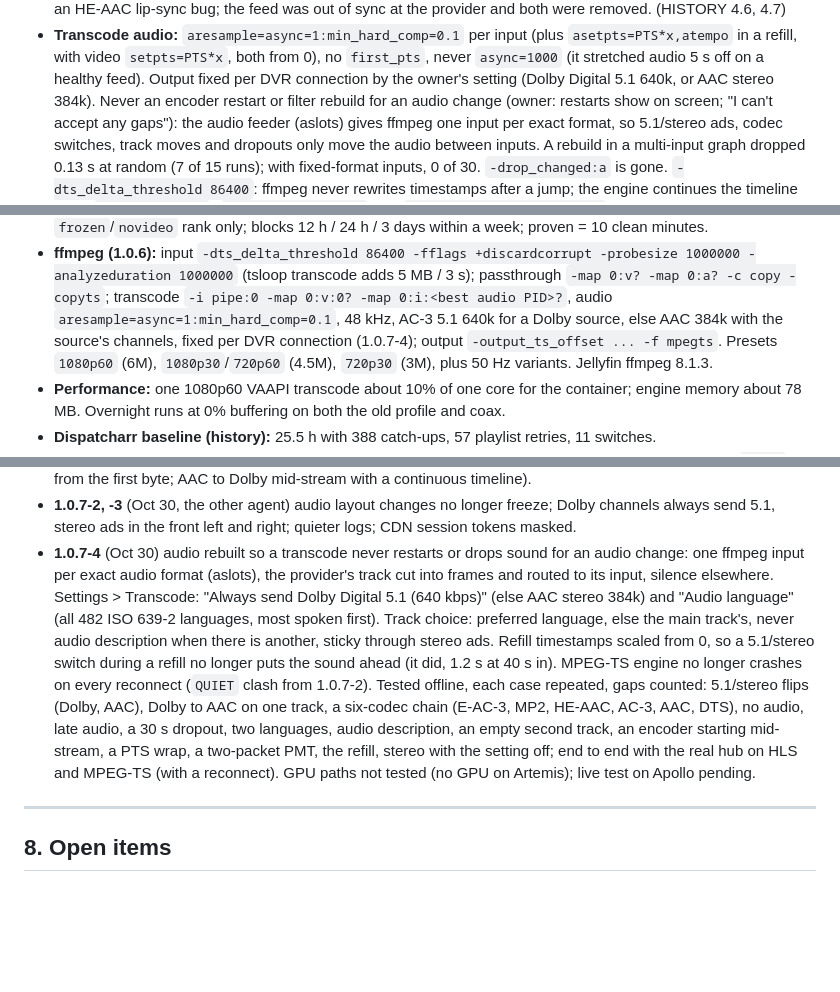
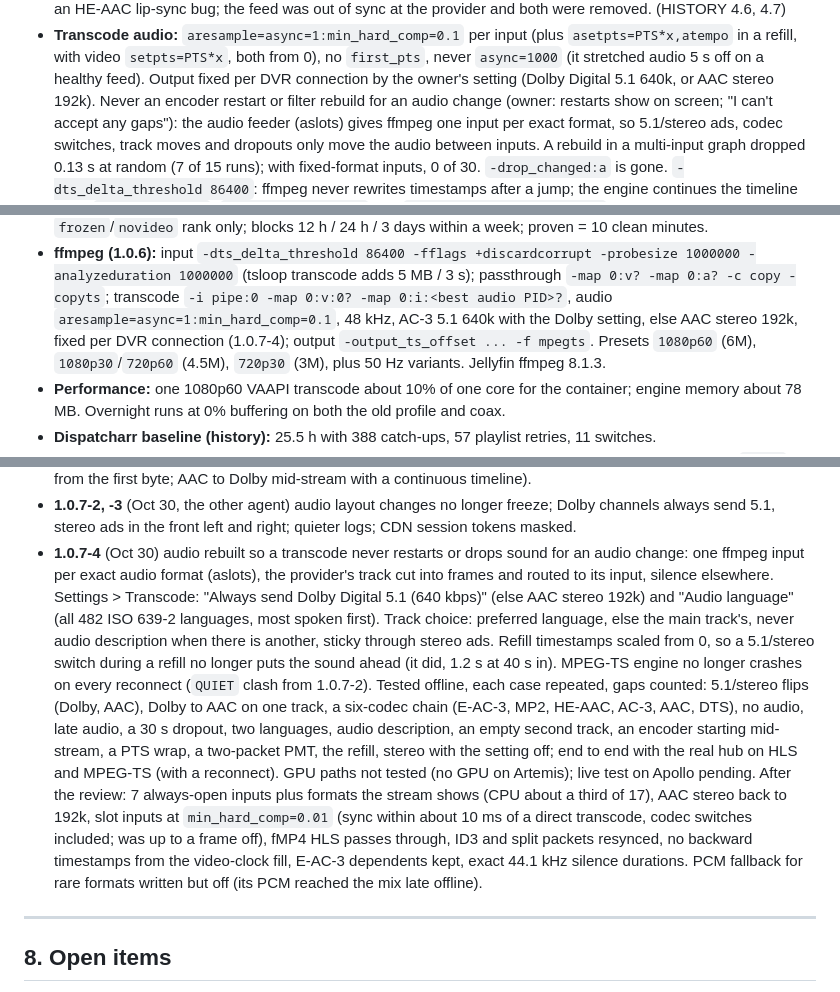
Before and after one commit to mackid1993/coax, a Markdown page: CLAUDE.md, 3 parts joined by grey strips. Drawn GitHub-style; blank space fills up the shorter version.

```diff
--- a/CLAUDE.md
+++ b/CLAUDE.md
@@ -191,7 +191,7 @@ Each was decided after real evidence. Reopen only with new evidence and the owne
 - **Transcode audio:** `aresample=async=1:min_hard_comp=0.1` per input (plus `asetpts=PTS*x,atempo` in a refill,
   with video `setpts=PTS*x`, both from 0), no `first_pts`, never `async=1000` (it stretched audio 5 s off on a
   healthy feed). Output fixed per DVR connection by the owner's setting (Dolby Digital 5.1 640k, or AAC stereo
-  384k). Never an encoder restart or filter rebuild for an audio change (owner: restarts show on screen; "I
+  192k). Never an encoder restart or filter rebuild for an audio change (owner: restarts show on screen; "I
   can't accept any gaps"): the audio feeder (aslots) gives ffmpeg one input per exact format, so 5.1/stereo ads,
   codec switches, track moves and dropouts only move the audio between inputs. A rebuild in a multi-input graph
   dropped 0.13 s at random (7 of 15 runs); with fixed-format inputs, 0 of 30. `-drop_changed:a` is gone.
@@ -363,7 +363,7 @@ Each was decided after real evidence. Reopen only with new evidence and the owne
 - **ffmpeg (1.0.6):** input `-dts_delta_threshold 86400 -fflags +discardcorrupt -probesize 1000000
   -analyzeduration 1000000` (tsloop transcode adds 5 MB / 3 s); passthrough `-map 0:v? -map 0:a? -c copy
   -copyts`; transcode `-i pipe:0 -map 0:v:0? -map 0:i:<best audio PID>?`, audio
-  `aresample=async=1:min_hard_comp=0.1`, 48 kHz, AC-3 5.1 640k for a Dolby source, else AAC 384k with the source's channels, fixed per DVR connection (1.0.7-4); output `-output_ts_offset ... -f mpegts`.
+  `aresample=async=1:min_hard_comp=0.1`, 48 kHz, AC-3 5.1 640k with the Dolby setting, else AAC stereo 192k, fixed per DVR connection (1.0.7-4); output `-output_ts_offset ... -f mpegts`.
   Presets `1080p60` (6M), `1080p30`/`720p60` (4.5M), `720p30` (3M), plus 50 Hz variants. Jellyfin ffmpeg 8.1.3.
 - **Performance:** one 1080p60 VAAPI transcode about 10% of one core for the container; engine memory about
   78 MB. Overnight runs at 0% buffering on both the old profile and coax.
@@ -469,7 +469,7 @@ Each was decided after real evidence. Reopen only with new evidence and the owne
   stereo ads in the front left and right; quieter logs; CDN session tokens masked.
 - **1.0.7-4** (Oct 30) audio rebuilt so a transcode never restarts or drops sound for an audio change: one
   ffmpeg input per exact audio format (aslots), the provider's track cut into frames and routed to its input,
-  silence elsewhere. Settings > Transcode: "Always send Dolby Digital 5.1 (640 kbps)" (else AAC stereo 384k) and
+  silence elsewhere. Settings > Transcode: "Always send Dolby Digital 5.1 (640 kbps)" (else AAC stereo 192k) and
   "Audio language" (all 482 ISO 639-2 languages, most spoken first). Track choice: preferred language, else the
   main track's, never audio description when there is another, sticky through stereo ads. Refill timestamps
   scaled from 0, so a 5.1/stereo switch during a refill no longer puts the sound ahead (it did, 1.2 s at 40 s in).
@@ -478,7 +478,11 @@ Each was decided after real evidence. Reopen only with new evidence and the owne
   MP2, HE-AAC, AC-3, AAC, DTS), no audio, late audio, a 30 s dropout, two languages, audio description, an empty
   second track, an encoder starting mid-stream, a PTS wrap, a two-packet PMT, the refill, stereo with the setting
   off; end to end with the real hub on HLS and MPEG-TS (with a reconnect). GPU paths not tested (no GPU on
-  Artemis); live test on Apollo pending.
+  Artemis); live test on Apollo pending. After the review: 7 always-open inputs plus formats the stream shows (CPU
+  about a third of 17), AAC stereo back to 192k, slot inputs at `min_hard_comp=0.01` (sync within about 10 ms of
+  a direct transcode, codec switches included; was up to a frame off), fMP4 HLS passes through, ID3 and split
+  packets resynced, no backward timestamps from the video-clock fill, E-AC-3 dependents kept, exact 44.1 kHz
+  silence durations. PCM fallback for rare formats written but off (its PCM reached the mix late offline).
 
 ---
 
```
Also changed, not shown: AGENTS.md (+2 -4 lines), README.md (+7 -4 lines).
